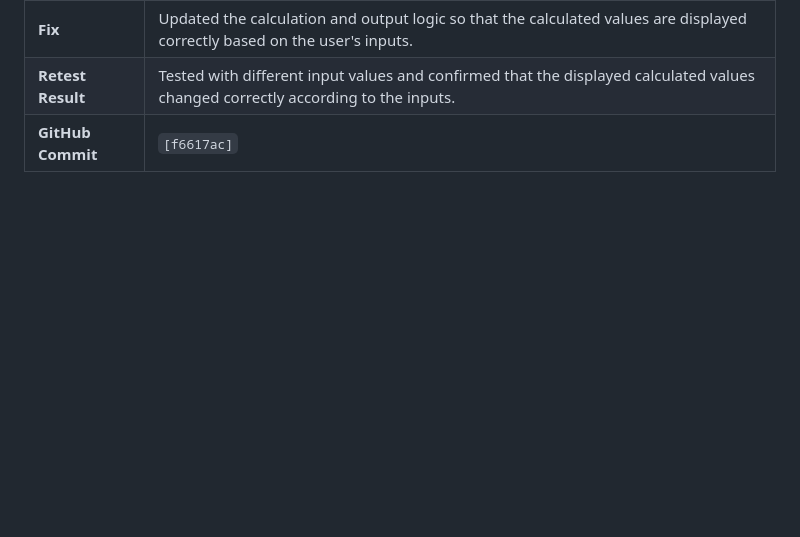
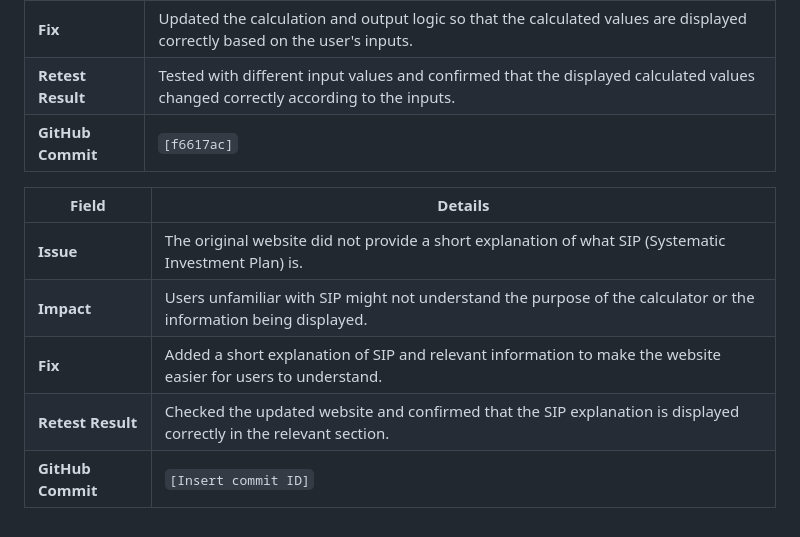
Before and after one commit to terencedevs/Goal-Bridge, a Markdown page: TESTING.md, the part around the change. Rendered like a GitHub page; blank space fills up the shorter version.

Commit message:
Enhance TESTING.md with SIP explanation
Added a short explanation of SIP to improve user understanding.

```diff
--- a/TESTING.md
+++ b/TESTING.md
@@ -37,3 +37,11 @@ For the supplied case, use a spreadsheet with the formulas in the README. Keep u
 | **Fix**           | Updated the calculation and output logic so that the calculated values are displayed correctly based on the user's inputs.       |
 | **Retest Result** | Tested with different input values and confirmed that the displayed calculated values changed correctly according to the inputs. |
 | **GitHub Commit** | `[f6617ac]`                                                                                                             |
+
+| Field             | Details                                                                                                            |
+| ----------------- | ------------------------------------------------------------------------------------------------------------------ |
+| **Issue**         | The original website did not provide a short explanation of what SIP (Systematic Investment Plan) is.              |
+| **Impact**        | Users unfamiliar with SIP might not understand the purpose of the calculator or the information being displayed.   |
+| **Fix**           | Added a short explanation of SIP and relevant information to make the website easier for users to understand.      |
+| **Retest Result** | Checked the updated website and confirmed that the SIP explanation is displayed correctly in the relevant section. |
+| **GitHub Commit** | `[Insert commit ID]`                                                                                               |
```
